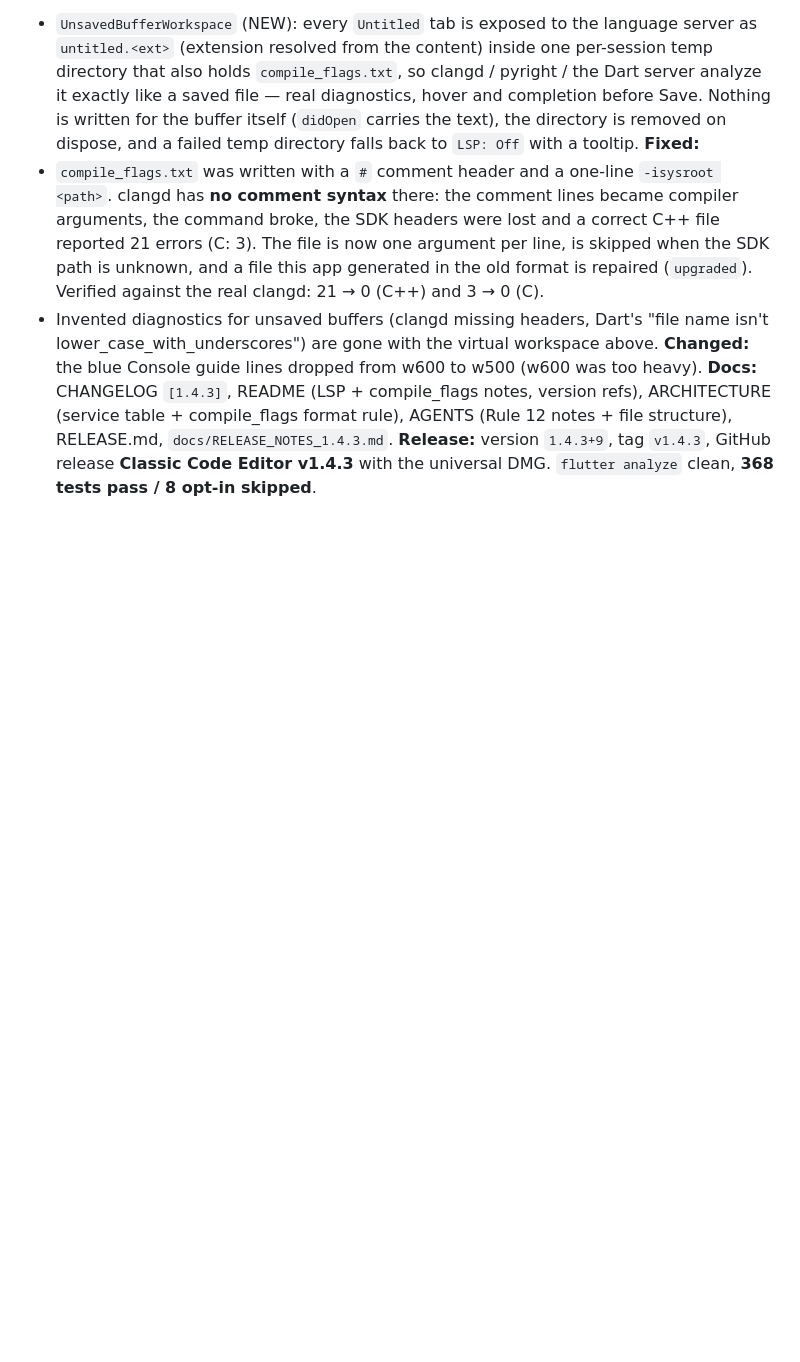
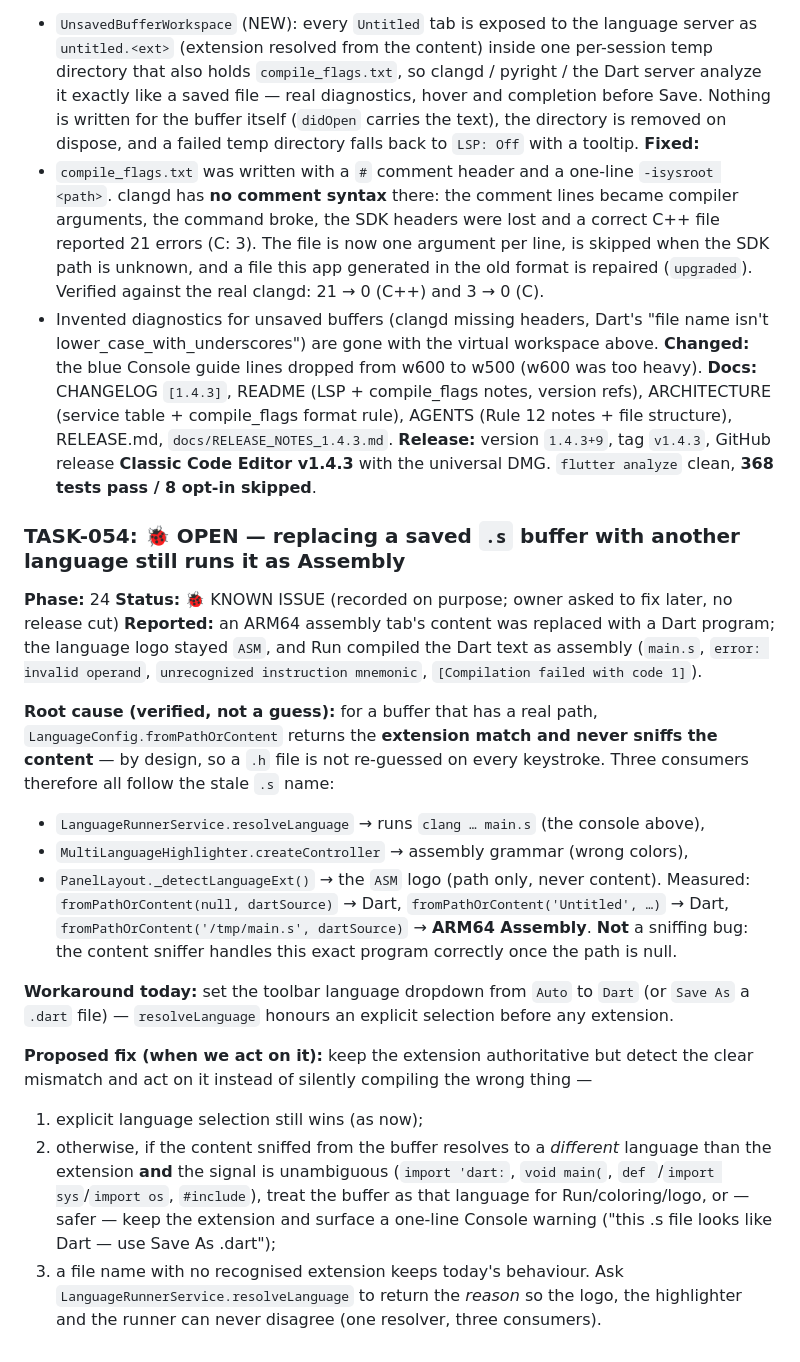
Before and after one commit to moradzadeh67/classic-code-editor, a Markdown page: TASKS.md, the part around the change. Drawn GitHub-style; blank space fills up the shorter version.

```diff
--- a/TASKS.md
+++ b/TASKS.md
@@ -630,3 +630,34 @@ universal DMG. `flutter analyze` clean, **367 tests pass / 8 opt-in skipped**.
 compile_flags format rule), AGENTS (Rule 12 notes + file structure), RELEASE.md, `docs/RELEASE_NOTES_1.4.3.md`.
 **Release:** version `1.4.3+9`, tag `v1.4.3`, GitHub release **Classic Code Editor v1.4.3** with the universal
 DMG. `flutter analyze` clean, **368 tests pass / 8 opt-in skipped**.
+
+### TASK-054: 🐞 OPEN — replacing a saved `.s` buffer with another language still runs it as Assembly
+**Phase:** 24
+**Status:** 🐞 KNOWN ISSUE (recorded on purpose; owner asked to fix later, no release cut)
+**Reported:** an ARM64 assembly tab's content was replaced with a Dart program; the language logo stayed
+`ASM`, and Run compiled the Dart text as assembly (`main.s`, `error: invalid operand`,
+`unrecognized instruction mnemonic`, `[Compilation failed with code 1]`).
+
+**Root cause (verified, not a guess):** for a buffer that has a real path, `LanguageConfig.fromPathOrContent`
+returns the **extension match and never sniffs the content** — by design, so a `.h` file is not re-guessed on
+every keystroke. Three consumers therefore all follow the stale `.s` name:
+- `LanguageRunnerService.resolveLanguage` → runs `clang … main.s` (the console above),
+- `MultiLanguageHighlighter.createController` → assembly grammar (wrong colors),
+- `PanelLayout._detectLanguageExt()` → the `ASM` logo (path only, never content).
+Measured: `fromPathOrContent(null, dartSource)` → Dart, `fromPathOrContent('Untitled', …)` → Dart,
+`fromPathOrContent('/tmp/main.s', dartSource)` → **ARM64 Assembly**.
+**Not** a sniffing bug: the content sniffer handles this exact program correctly once the path is null.
+
+**Workaround today:** set the toolbar language dropdown from `Auto` to `Dart` (or `Save As` a `.dart` file) —
+`resolveLanguage` honours an explicit selection before any extension.
+
+**Proposed fix (when we act on it):** keep the extension authoritative but detect the clear mismatch and act
+on it instead of silently compiling the wrong thing —
+1. explicit language selection still wins (as now);
+2. otherwise, if the content sniffed from the buffer resolves to a *different* language than the extension
+   **and** the signal is unambiguous (`import 'dart:`, `void main(`, `def `/`import sys`/`import os`,
+   `#include`), treat the buffer as that language for Run/coloring/logo, or — safer — keep the extension and
+   surface a one-line Console warning ("this .s file looks like Dart — use Save As .dart");
+3. a file name with no recognised extension keeps today's behaviour.
+Ask `LanguageRunnerService.resolveLanguage` to return the *reason* so the logo, the highlighter and the runner
+can never disagree (one resolver, three consumers).
```
Also changed, not shown: README.md (+3 -0 lines).
